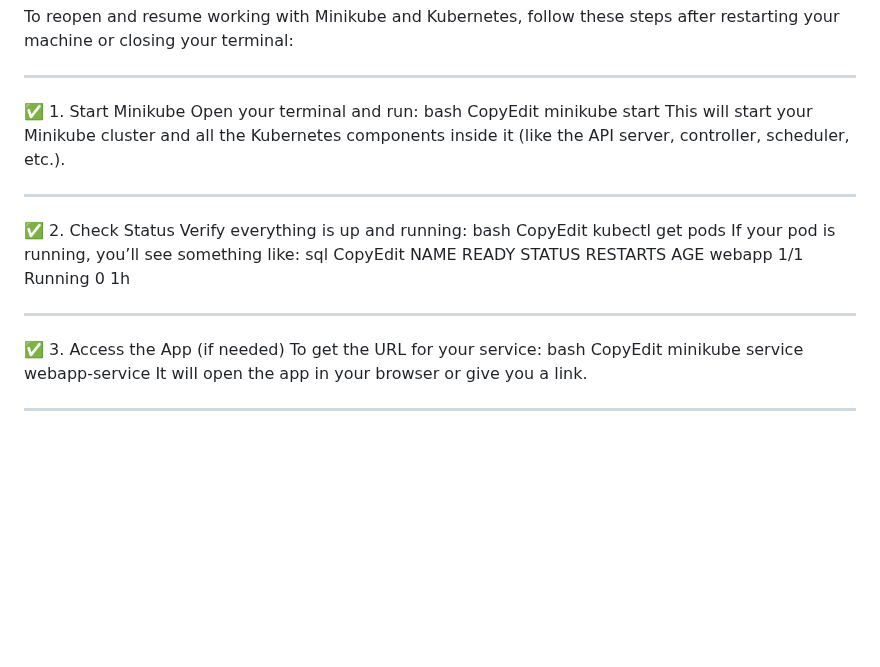
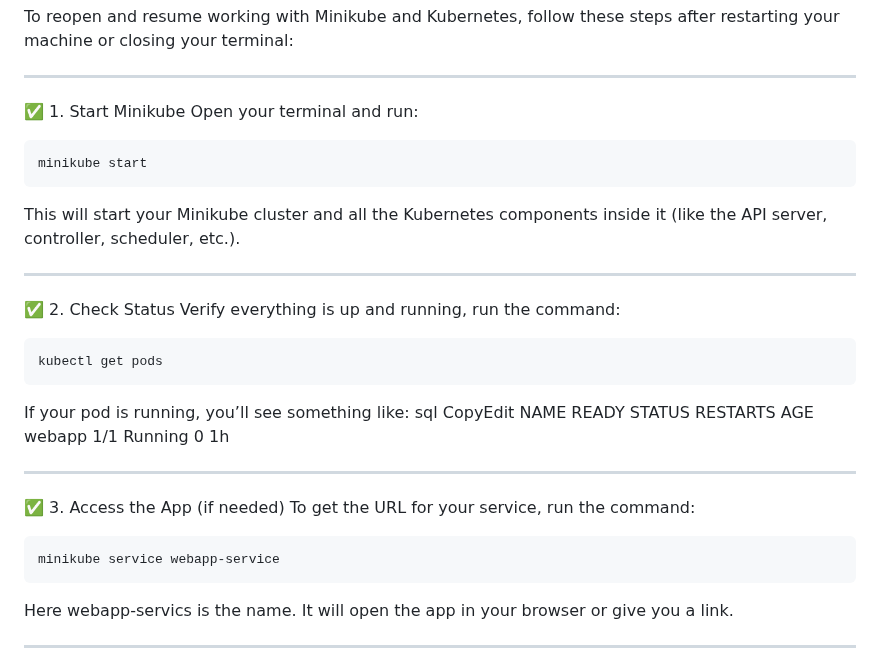
Before and after one commit to AlishaIshrat/DevOps_Project, a Markdown page: README.md, the part around the change. Drawn GitHub-style; blank space fills up the shorter version.

````diff
--- a/README.md
+++ b/README.md
@@ -90,16 +90,16 @@ To reopen and resume working with Minikube and Kubernetes, follow these steps af
 ________________________________________
 ✅ 1. Start Minikube
 Open your terminal and run:
-bash
-CopyEdit
+```javascript
 minikube start
+```
 This will start your Minikube cluster and all the Kubernetes components inside it (like the API server, controller, scheduler, etc.).
 ________________________________________
 ✅ 2. Check Status
-Verify everything is up and running:
-bash
-CopyEdit
+Verify everything is up and running, run the command:
+```javascript
 kubectl get pods
+```
 If your pod is running, you’ll see something like:
 sql
 CopyEdit
@@ -107,10 +107,11 @@ NAME     READY   STATUS    RESTARTS   AGE
 webapp   1/1     Running   0          1h
 ________________________________________
 ✅ 3. Access the App (if needed)
-To get the URL for your service:
-bash
-CopyEdit
+To get the URL for your service, run the command:
+```javascript
 minikube service webapp-service
+```
+Here webapp-servics is the name.
 It will open the app in your browser or give you a link.
 ________________________________________
 ✅ Notes:
````
